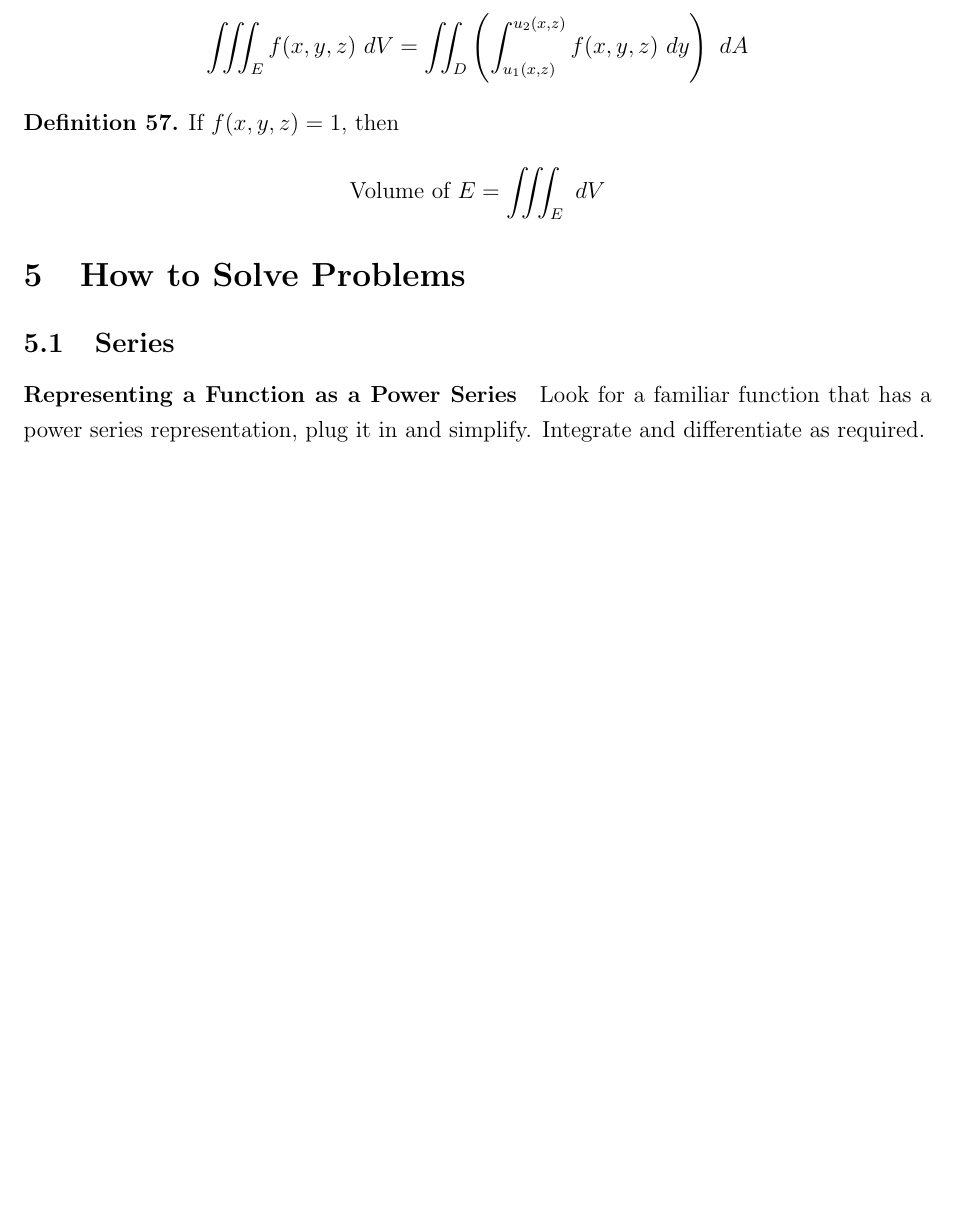
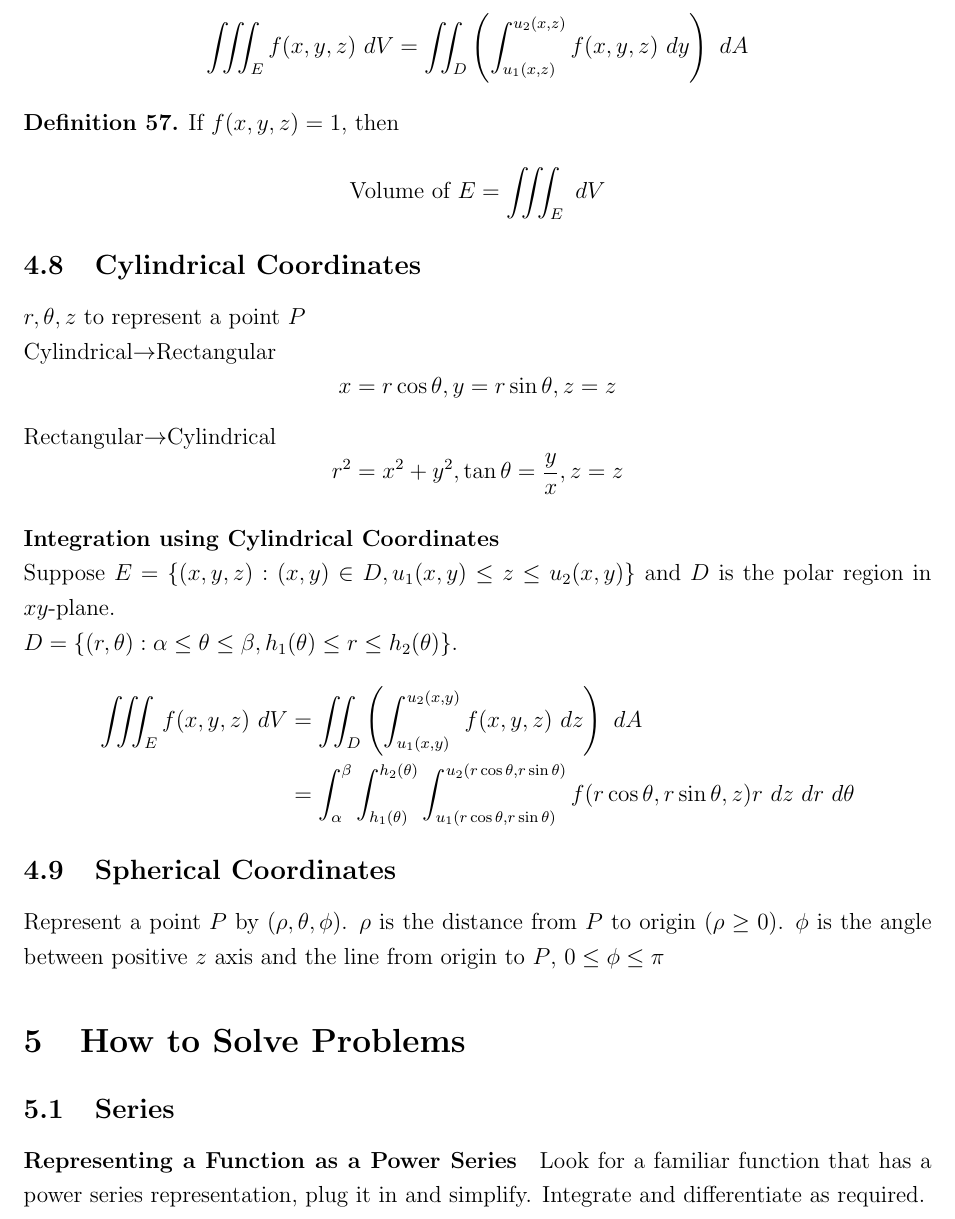
Before and after one commit to julianlore/McGill-Resources, a LaTeX document (MATH222/MATH222 Final Review.tex): part of page 24 of 28, cut so that both start at the same text, the shorter picture padded with empty space. Compiled offline with pdfLaTeX.

Commit message:
Finished M222 Lecture 23.
Former-commit-id: 3647de77bfd0e694a9496780787e7f6cdd63cc93
Former-commit-id: 0e91cbacd8503ee92e85b480199e13c2777469ca

```diff
--- a/MATH222/MATH222 Final Review.tex
+++ b/MATH222/MATH222 Final Review.tex
@@ -608,6 +608,21 @@ $$p(a\leq x \leq b)=\int_{a}^{b}f(x)\ dx$$
   If $f(x,y,z)=1$, then
   $$ \text{Volume of }E=\iiint_{E}\ dV$$
 \end{defn}
+\subsection{Cylindrical Coordinates}
+$r,\theta,z$ to represent a point $P$
+\\
+Cylindrical$\to$Rectangular
+$$x=r\cos \theta,y=r\sin\theta,z=z$$
+Rectangular$\to$Cylindrical
+$$r^2=x^2+y^2,\tan\theta=\frac{y}{x},z=z$$
+\paragraph{Integration using Cylindrical Coordinates}
+~\\Suppose $E=\{(x,y,z):(x,y)\in D,u_1(x,y)\leq z \leq u_2(x,y)\}$ and $D$ is the polar region in $xy$-plane. \\$D=\{(r,\theta):\alpha \leq \theta \leq \beta, h_1(\theta)\leq r \leq h_2(\theta)\}$.
+\begin{align*}
+  \iiint_{E}f(x,y,z)\ dV &= \iint_{D}\left(\int_{u_1(x,y)}^{u_2(x,y)}f(x,y,z)\ dz\right)\ dA
+                           \\&=\int_{\alpha}^{\beta}\int_{h_1(\theta)}^{h_2(\theta)}\int_{u_1(r\cos\theta,r\sin\theta)}^{u_2(r\cos\theta,r\sin\theta)}f(r\cos\theta,r\sin\theta,z)r\ dz \ dr \ d\theta
+\end{align*}
+\subsection{Spherical Coordinates} Represent a point $P$ by $(\rho,\theta,\phi)$. $\rho$ is the distance from $P$ to origin ($\rho \geq 0$). $\phi$ is the angle between positive $z$ axis and the line from origin to $P$, $0\leq \phi \leq \pi$
+
 \section{How to Solve Problems}
 \subsection{Series}
 \paragraph{Representing a Function as a Power Series} Look for a familiar function that has a power series representation, plug it in and simplify. Integrate and differentiate as required.
```
